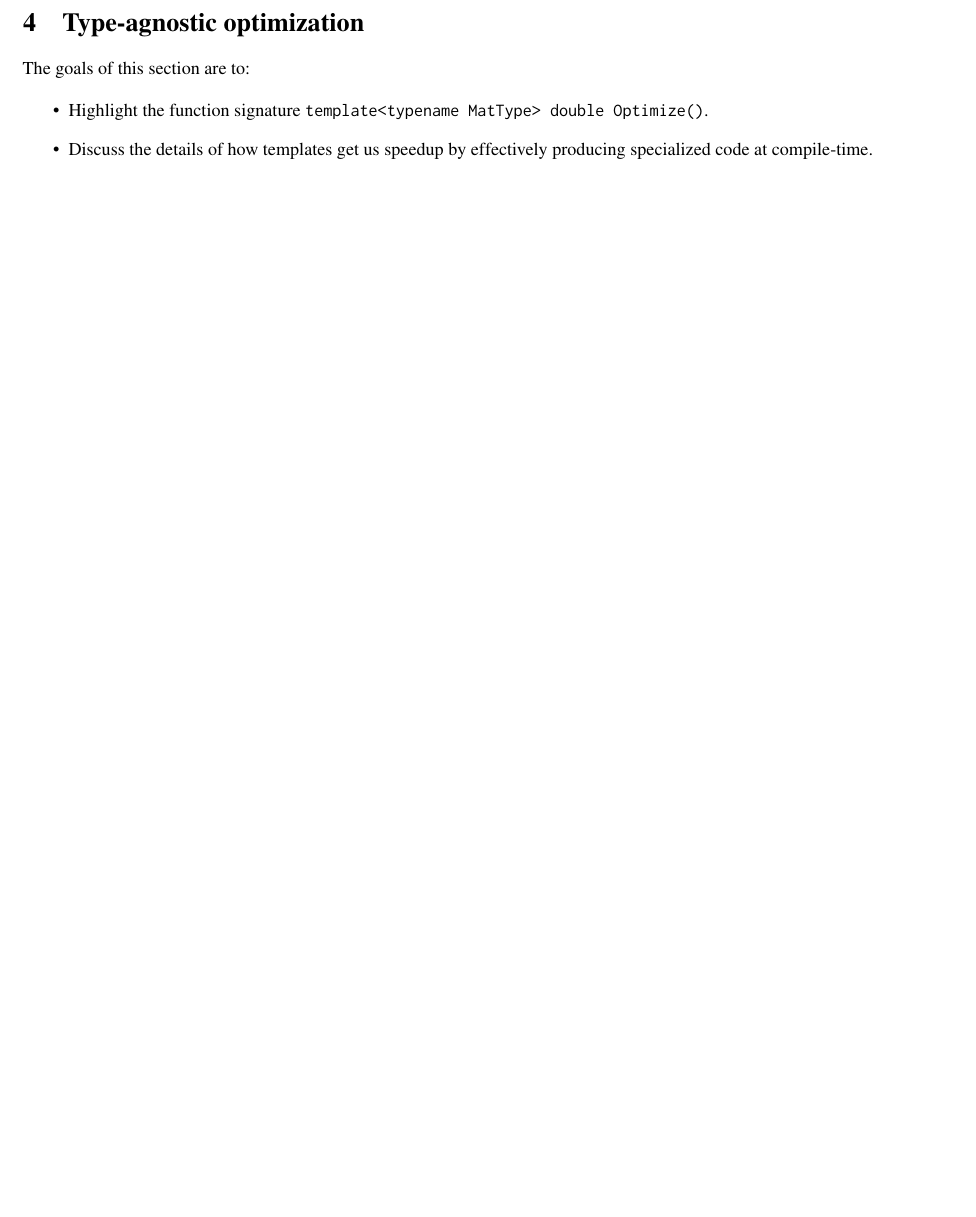
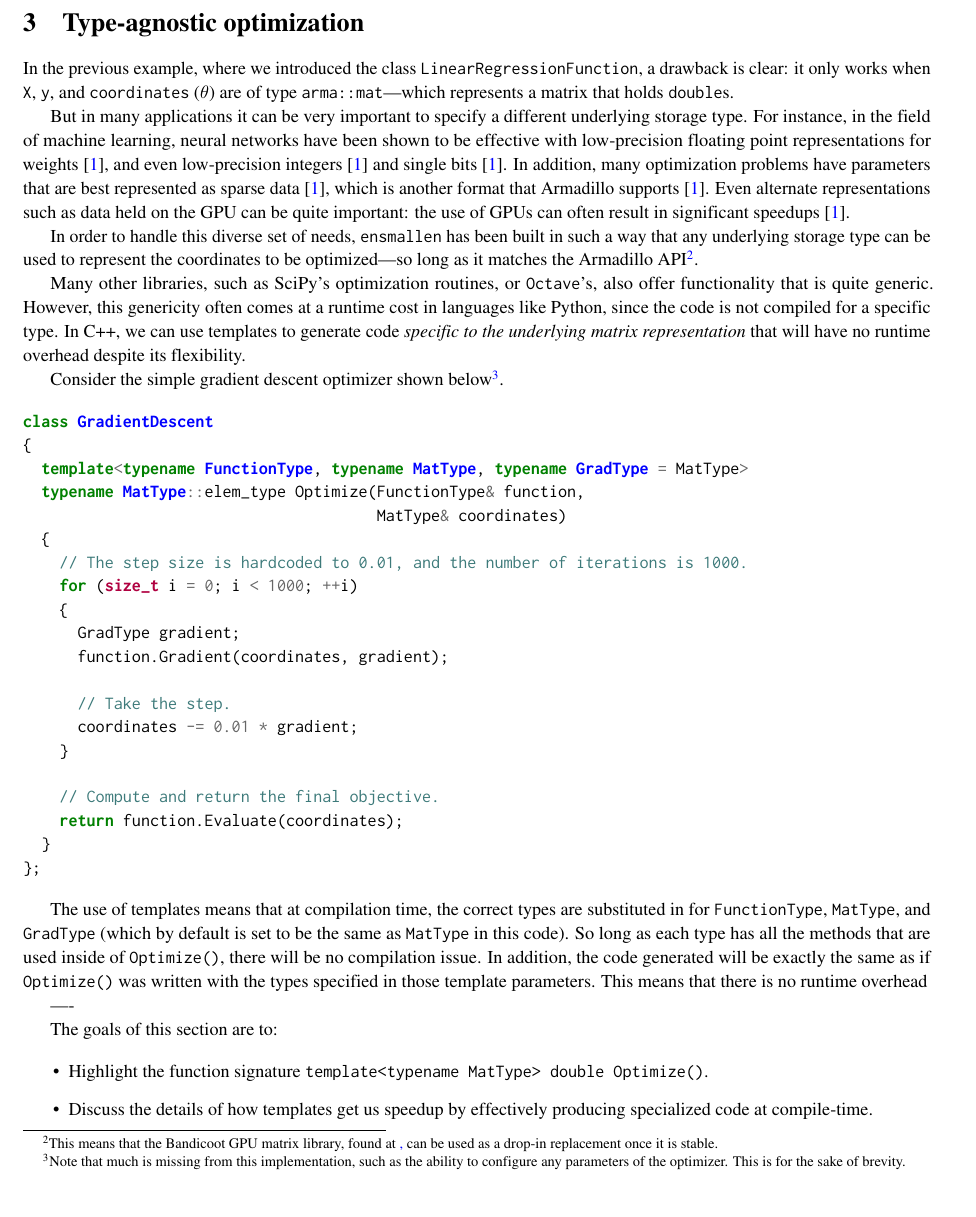
Before and after one commit to rcurtin/ensmallen_tr, a LaTeX document (paper.tex, which reads sections/templated_optimize.tex): part of page 9 of 11 before the commit and part of page 5 of 12 after it, cut so that both start at the same text, the shorter picture padded with empty space. Compiled offline with pdfLaTeX.

Commit message:
First stab at templated Optimize() section.

```diff
--- a/sections/templated_optimize.tex
+++ b/sections/templated_optimize.tex
@@ -4,7 +4,71 @@
 % We can start by expanding on the linear regression function example to point
 % out that we may want different types.
 
-% TODO: maybe this should come before the previous section?
+In the previous example, where we introduced the class {\tt
+LinearRegressionFunction}, a drawback is clear: it only works when {\tt X}, {\tt
+y}, and {\tt coordinates} ($\theta$) are of type {\tt arma::mat}---which
+represents a matrix that holds {\tt double}s.
+
+But in many applications it can be very important to specify a different
+underlying storage type.  For instance, in the field of machine learning, neural
+networks have been shown to be effective with low-precision floating point
+representations for weights~\cite{TODO}, and even low-precision
+integers~\cite{TODO} and single bits~\cite{TODO}.  In addition, many
+optimization problems have parameters that are best represented as sparse
+data~\cite{TODO}, which is another format that Armadillo supports~\cite{TODO}.
+Even alternate representations such as data held on the GPU can be quite
+important: the use of GPUs can often result in significant speedups~\cite{TODO}.
+
+In order to handle this diverse set of needs, {\tt ensmallen} has been built in
+such a way that any underlying storage type can be used to represent the
+coordinates to be optimized---so long as it matches the Armadillo
+API\footnote{This means that the Bandicoot GPU matrix library, found at
+\href{https://gitlab.com/conradsnicta/bandicoot-code}, can be used as a drop-in
+replacement once it is stable.}.
+
+Many other libraries, such as SciPy's optimization routines, or {\tt Octave}'s,
+also offer functionality that is quite generic.  However, this genericity often
+comes at a runtime cost in languages like Python, since the code is not compiled
+for a specific type.  In C++, we can use templates to generate code {\it
+specific to the underlying matrix representation} that will have no runtime
+overhead despite its flexibility.
+
+Consider the simple gradient descent optimizer shown below\footnote{Note that
+much is missing from this implementation, such as the ability to configure any
+parameters of the optimizer.  This is for the sake of brevity.}.
+
+\begin{minted}{c++}
+class GradientDescent
+{
+  template<typename FunctionType, typename MatType, typename GradType = MatType>
+  typename MatType::elem_type Optimize(FunctionType& function,
+                                       MatType& coordinates)
+  {
+    // The step size is hardcoded to 0.01, and the number of iterations is 1000.
+    for (size_t i = 0; i < 1000; ++i)
+    {
+      GradType gradient;
+      function.Gradient(coordinates, gradient);
+
+      // Take the step.
+      coordinates -= 0.01 * gradient;
+    }
+
+    // Compute and return the final objective.
+    return function.Evaluate(coordinates);
+  }
+};
+\end{minted}
+
+The use of templates means that at compilation time, the correct types are
+substituted in for {\tt FunctionType}, {\tt MatType}, and {\tt GradType} (which
+by default is set to be the same as {\tt MatType} in this code).  So long as
+each type has all the methods that are used inside of {\tt Optimize()}, there
+will be no compilation issue.  In addition, the code generated will be exactly
+the same as if {\tt Optimize()} was written with the types specified in those
+template parameters.  This means that there is no runtime overhead
+
+----
 
 The goals of this section are to:
 
```
Also changed, not shown: paper.tex (+1 -1 lines).
